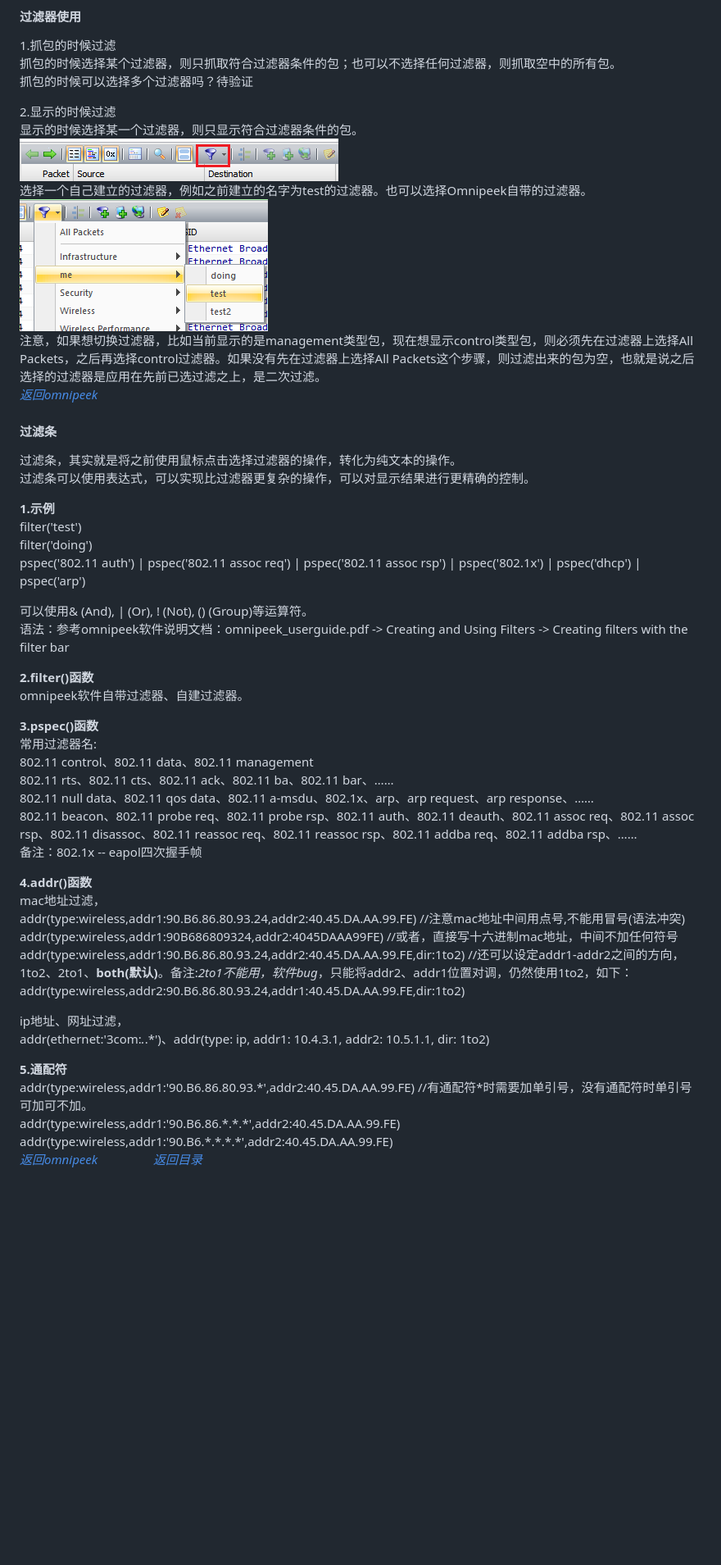
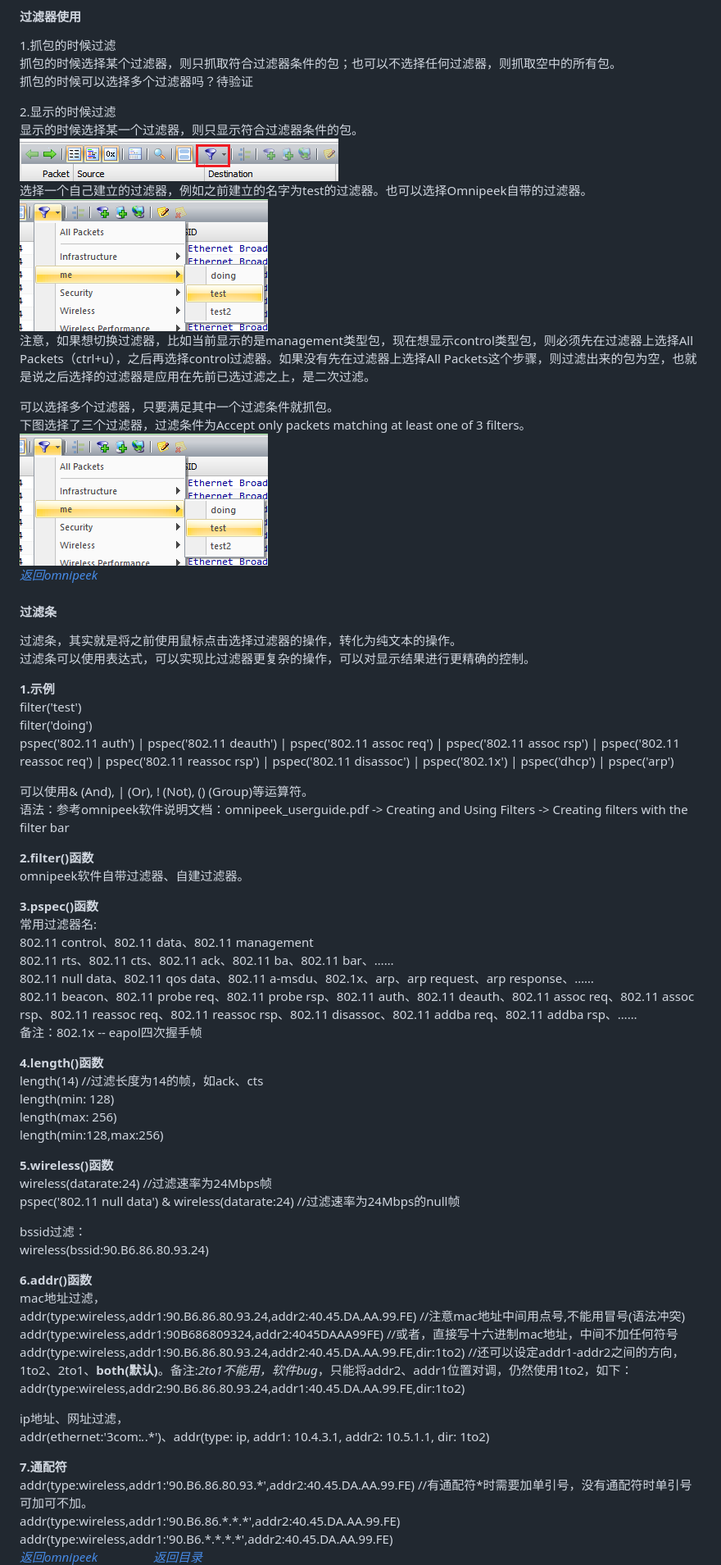
Before and after one commit to gaheadus/daily_use, a Markdown page: wifi_bluetooth/工具与使用.md, the part around the change printed below. Shown: that part at 82% size. Drawn GitHub-style; blank space fills up the shorter version.

```diff
--- a/wifi_bluetooth/工具与使用.md
+++ b/wifi_bluetooth/工具与使用.md
@@ -26,12 +56,17 @@ Omnipeek自带过滤器，如Beacon/Control/DATA/DHCP/ARP等。
 抓包的时候选择某个过滤器，则只抓取符合过滤器条件的包；也可以不选择任何过滤器，则抓取空中的所有包。
 抓包的时候可以选择多个过滤器吗？待验证
 
+
 2.显示的时候过滤
 显示的时候选择某一个过滤器，则只显示符合过滤器条件的包。
 ![择某一个过滤器](https://github.com/gaheadus/daily_use/blob/master/Resources/%E6%98%BE%E7%A4%BA%E7%9A%84%E6%97%B6%E5%80%99%E9%80%89%E6%8B%A9%E6%9F%90%E4%B8%80%E4%B8%AA%E8%BF%87%E6%BB%A4%E5%99%A8.png)
 选择一个自己建立的过滤器，例如之前建立的名字为test的过滤器。也可以选择Omnipeek自带的过滤器。
 ![选择一个自己建立的过滤器](https://github.com/gaheadus/daily_use/blob/master/Resources/%E9%80%89%E6%8B%A9%E4%B8%80%E4%B8%AA%E8%87%AA%E5%B7%B1%E5%BB%BA%E7%AB%8B%E7%9A%84%E8%BF%87%E6%BB%A4%E5%99%A8.png)
-注意，如果想切换过滤器，比如当前显示的是management类型包，现在想显示control类型包，则必须先在过滤器上选择All Packets，之后再选择control过滤器。如果没有先在过滤器上选择All Packets这个步骤，则过滤出来的包为空，也就是说之后选择的过滤器是应用在先前已选过滤之上，是二次过滤。
+注意，如果想切换过滤器，比如当前显示的是management类型包，现在想显示control类型包，则必须先在过滤器上选择All Packets（ctrl+u），之后再选择control过滤器。如果没有先在过滤器上选择All Packets这个步骤，则过滤出来的包为空，也就是说之后选择的过滤器是应用在先前已选过滤之上，是二次过滤。
+
+可以选择多个过滤器，只要满足其中一个过滤条件就抓包。
+下图选择了三个过滤器，过滤条件为Accept only packets matching at least one of 3 filters。
+![选择多个过滤器](https://github.com/gaheadus/daily_use/blob/master/Resources/%E9%80%89%E6%8B%A9%E4%B8%80%E4%B8%AA%E8%87%AA%E5%B7%B1%E5%BB%BA%E7%AB%8B%E7%9A%84%E8%BF%87%E6%BB%A4%E5%99%A8.png)
 [*返回omnipeek*](#omnipeek)
 
 #### 过滤条
@@ -41,23 +76,41 @@ Omnipeek自带过滤器，如Beacon/Control/DATA/DHCP/ARP等。
 **1.示例**
 filter('test')
 filter('doing')
-pspec('802.11 auth') | pspec('802.11 assoc req') | pspec('802.11 assoc rsp') | pspec('802.1x') | pspec('dhcp') | pspec('arp')
+pspec('802.11 auth') | pspec('802.11 deauth') | pspec('802.11 assoc req') | pspec('802.11 assoc rsp') | pspec('802.11 reassoc req') | pspec('802.11 reassoc rsp') | pspec('802.11 disassoc') | pspec('802.1x') | pspec('dhcp') | pspec('arp')
 
 可以使用& (And), | (Or), ! (Not), () (Group)等运算符。
 语法：参考omnipeek软件说明文档：omnipeek_userguide.pdf -> Creating and Using Filters  -> Creating filters with the filter bar
 
+
 **2.filter()函数**
 omnipeek软件自带过滤器、自建过滤器。
+
 
 **3.pspec()函数**
 常用过滤器名:
 802.11 control、802.11 data、802.11 management
 802.11 rts、802.11 cts、802.11 ack、802.11 ba、802.11 bar、……
 802.11 null data、802.11 qos data、802.11 a-msdu、802.1x、arp、arp request、arp response、……
-802.11 beacon、802.11 probe req、802.11 probe rsp、802.11 auth、802.11 deauth、802.11 assoc req、802.11 assoc rsp、802.11 disassoc、802.11 reassoc req、802.11 reassoc rsp、802.11 addba req、802.11 addba rsp、……
+802.11 beacon、802.11 probe req、802.11 probe rsp、802.11 auth、802.11 deauth、802.11 assoc req、802.11 assoc rsp、802.11 reassoc req、802.11 reassoc rsp、802.11 disassoc、802.11 addba req、802.11 addba rsp、……
 备注：802.1x  --  eapol四次握手帧
 
-**4.addr()函数**
+
+**4.length()函数**
+length(14) //过滤长度为14的帧，如ack、cts
+length(min: 128)
+length(max: 256)
+length(min:128,max:256)
+
+
+**5.wireless()函数**
+wireless(datarate:24) //过滤速率为24Mbps帧
+pspec('802.11 null data') & wireless(datarate:24) //过滤速率为24Mbps的null帧
+
+bssid过滤：
+wireless(bssid:90.B6.86.80.93.24)
+
+
+**6.addr()函数**
 mac地址过滤，
 addr(type:wireless,addr1:90.B6.86.80.93.24,addr2:40.45.DA.AA.99.FE) //注意mac地址中间用点号,不能用冒号(语法冲突)
 addr(type:wireless,addr1:90B686809324,addr2:4045DAAA99FE) //或者，直接写十六进制mac地址，中间不加任何符号
@@ -67,7 +120,8 @@ addr(type:wireless,addr2:90.B6.86.80.93.24,addr1:40.45.DA.AA.99.FE,dir:1to2)
 ip地址、网址过滤，
 addr(ethernet:'3com:*.*.*')、addr(type: ip, addr1: 10.4.3.1, addr2: 10.5.1.1, dir: 1to2)
 
-**5.通配符**
+
+**7.通配符**
 addr(type:wireless,addr1:'90.B6.86.80.93.*',addr2:40.45.DA.AA.99.FE) //有通配符\*时需要加单引号，没有通配符时单引号可加可不加。
 addr(type:wireless,addr1:'90.B6.86.\*.\*.\*',addr2:40.45.DA.AA.99.FE)
 addr(type:wireless,addr1:'90.B6.\*.\*.\*.\*',addr2:40.45.DA.AA.99.FE)
```
Also changed, not shown: other parts of wifi_bluetooth/工具与使用.md (+31 -1 lines), Resources/选择多个过滤器.PNG (added).
